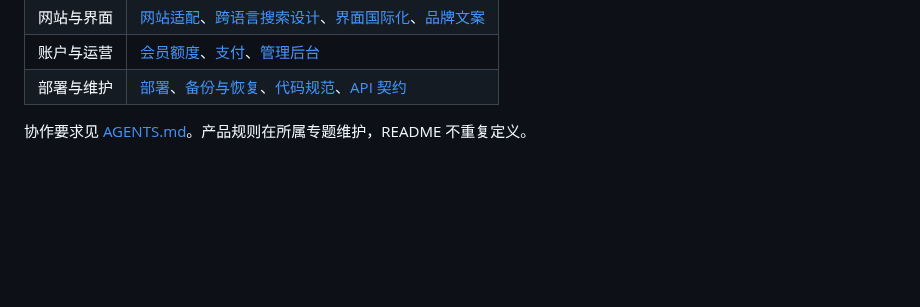
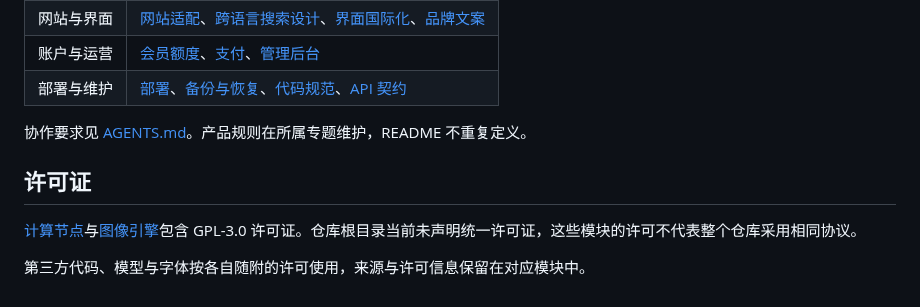
Before and after one commit to Wy2926/node-comics, a Markdown page: README.md, the part around one of its changes. Drawn GitHub-style; blank space fills up the shorter version.

```diff
--- a/README.md
+++ b/README.md
@@ -29,3 +99,9 @@
 | 部署与维护 | [部署](docs/DEPLOYMENT.md)、[备份与恢复](docs/OPERATIONS.md)、[代码规范](docs/CODE_QUALITY.md)、[API 契约](contracts/README.md) |
 
 协作要求见 [AGENTS.md](AGENTS.md)。产品规则在所属专题维护，README 不重复定义。
+
+## 许可证
+
+[计算节点](services/compute-node/LICENSE)与[图像引擎](services/classic-engine/LICENSE)包含 GPL-3.0 许可证。仓库根目录当前未声明统一许可证，这些模块的许可不代表整个仓库采用相同协议。
+
+第三方代码、模型与字体按各自随附的许可使用，来源与许可信息保留在对应模块中。
```
Also changed, not shown: other parts of README.md (+71 -1 lines), docs/images/cross-language-search.png (added), docs/images/preferences.png (added), docs/images/reader-directory.png (added), docs/images/supported-sites.png (added), 3 other files.
